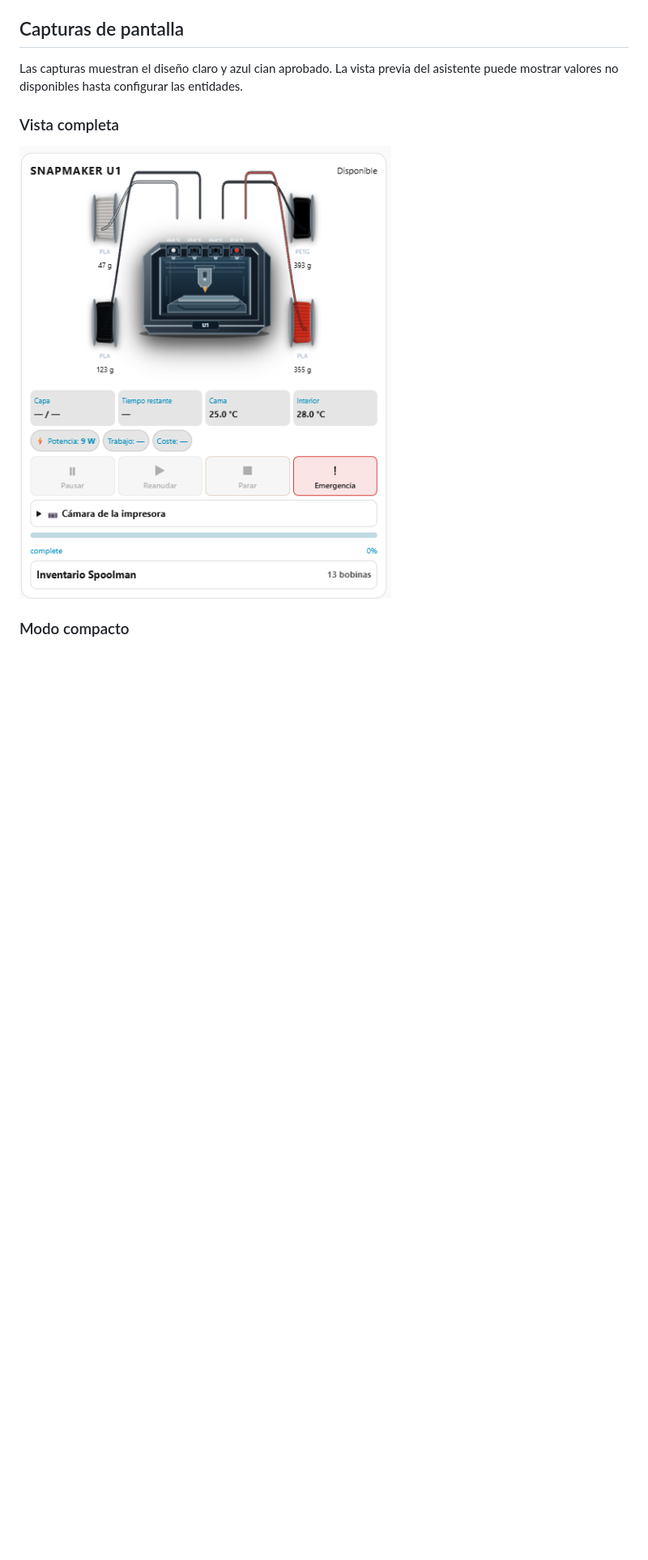
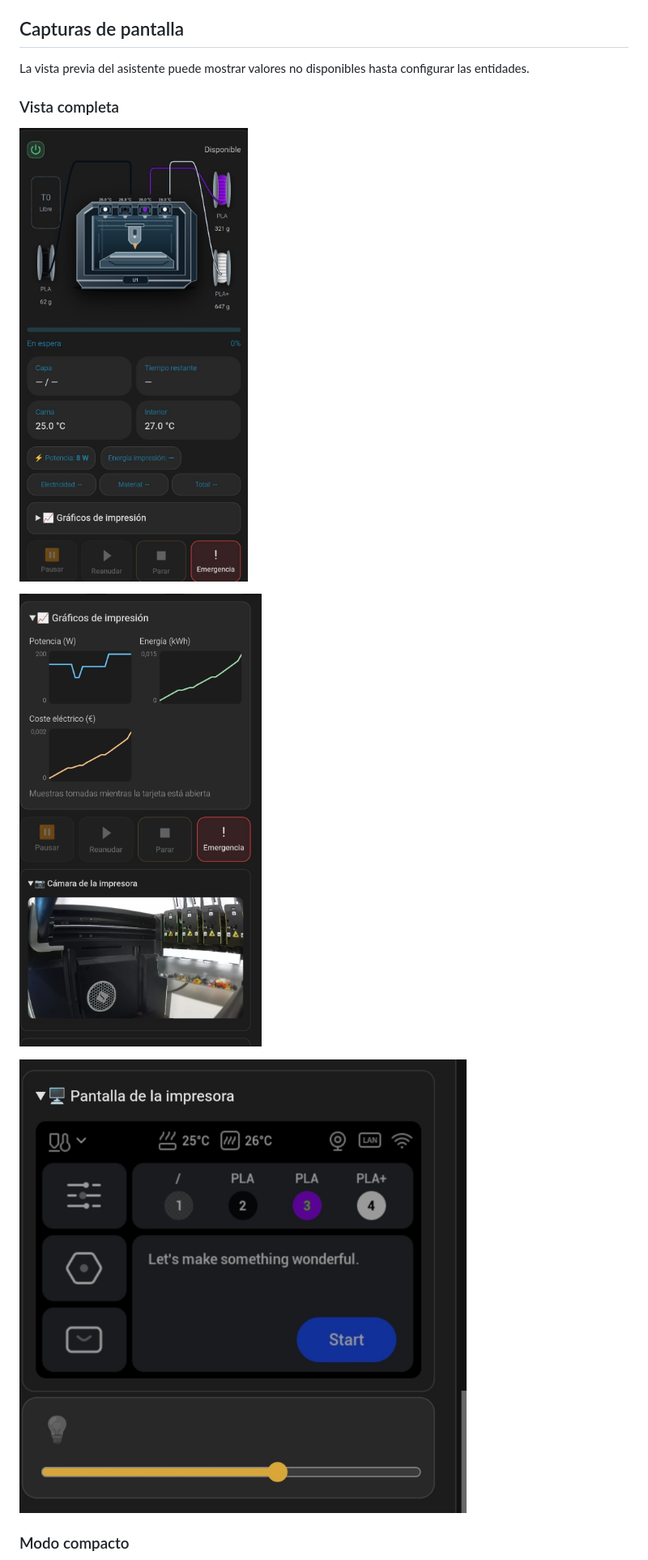
Before and after one commit to sergey08/snapmaker-u1-card, a Markdown page: README.md, the part around one of its changes. Shown at 81% size. GitHub-like rendering; pictures changed too: assets/screenshots/card-overview.jpg (added), assets/screenshots/print-graphs-camera.jpg (added), assets/screenshots/printer-screen.jpg (added); blank space fills up the shorter version.

```diff
--- a/README.md
+++ b/README.md
@@ -162,10 +166,14 @@ Para una prueba de desarrollo, añade el archivo JavaScript como recurso Lovelac
 
 ## Capturas de pantalla
 
-Las capturas muestran el diseño claro y azul cian aprobado. La vista previa del asistente puede mostrar valores no disponibles hasta configurar las entidades.
+La vista previa del asistente puede mostrar valores no disponibles hasta configurar las entidades.
 
 ### Vista completa
-![Vista completa](assets/screenshots/card-full.png)
+![Vista completa con el estado de la impresora y los filamentos](assets/screenshots/card-overview.jpg)
+
+![Gráficos de impresión y cámara de la impresora](assets/screenshots/print-graphs-camera.jpg)
+
+![Pantalla de la impresora y control de luz](assets/screenshots/printer-screen.jpg)
 
 ### Modo compacto
 ![Modo compacto](assets/screenshots/card-compact.png)
```
Also changed, not shown: other parts of README.md (+8 -4 lines), assets/screenshots/spoolman-inventory.jpg (added).
